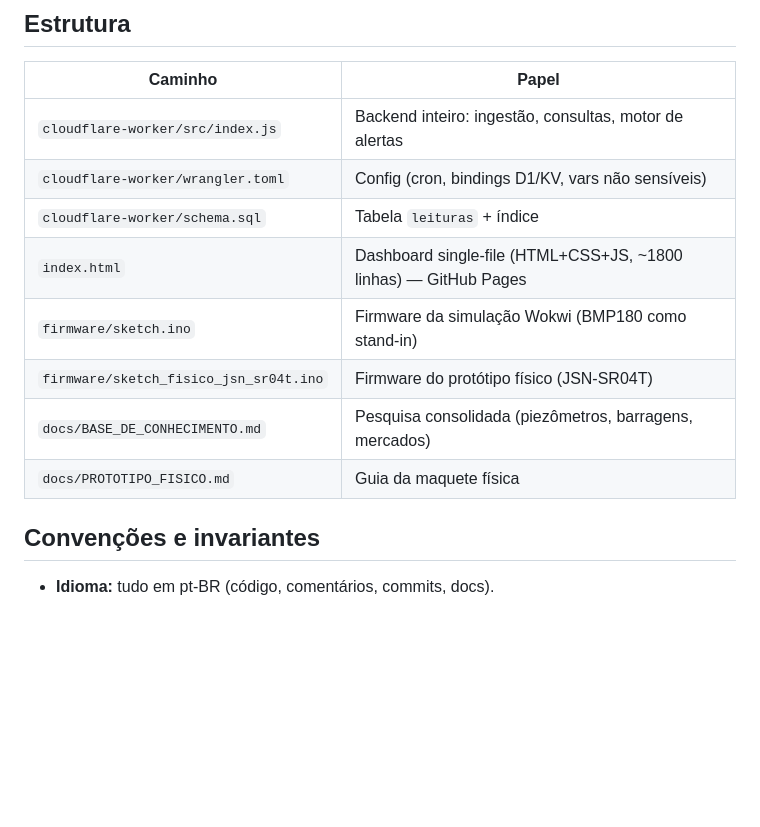
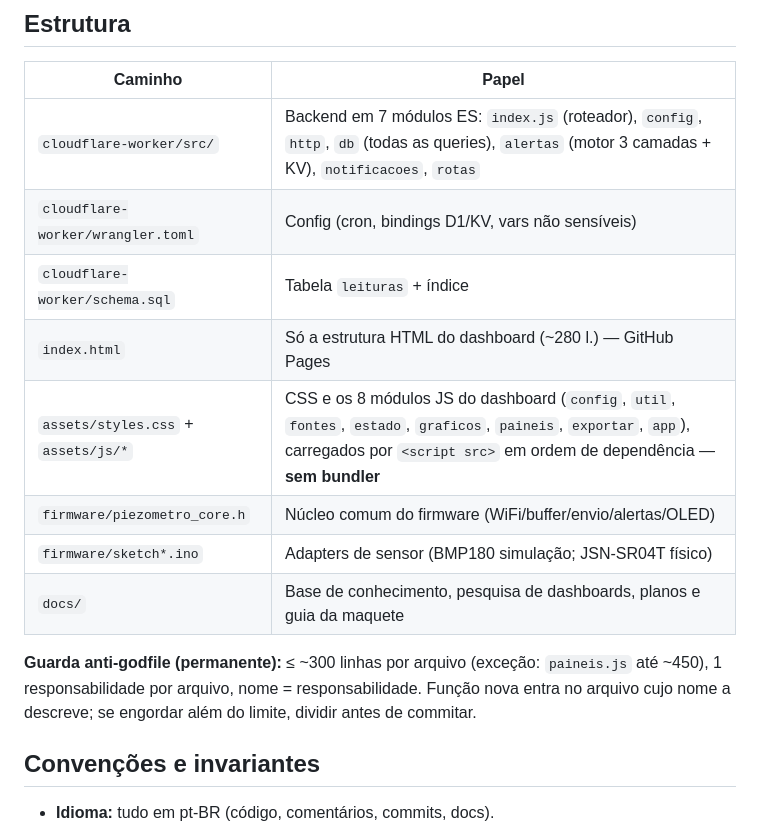
Before and after one commit to Willianlsz1/piezometro-teste, a Markdown page: CLAUDE.md, the part around the change. Drawn GitHub-style; blank space fills up the shorter version.

```diff
--- a/CLAUDE.md
+++ b/CLAUDE.md
@@ -42,14 +42,18 @@ Dashboard (GitHub Pages, index.html) → GET /ultimos, /dados?pz&range
 
 | Caminho | Papel |
 |---|---|
-| `cloudflare-worker/src/index.js` | Backend inteiro: ingestão, consultas, motor de alertas |
+| `cloudflare-worker/src/` | Backend em 7 módulos ES: `index.js` (roteador), `config`, `http`, `db` (todas as queries), `alertas` (motor 3 camadas + KV), `notificacoes`, `rotas` |
 | `cloudflare-worker/wrangler.toml` | Config (cron, bindings D1/KV, vars não sensíveis) |
 | `cloudflare-worker/schema.sql` | Tabela `leituras` + índice |
-| `index.html` | Dashboard single-file (HTML+CSS+JS, ~1800 linhas) — GitHub Pages |
-| `firmware/sketch.ino` | Firmware da simulação Wokwi (BMP180 como stand-in) |
-| `firmware/sketch_fisico_jsn_sr04t.ino` | Firmware do protótipo físico (JSN-SR04T) |
-| `docs/BASE_DE_CONHECIMENTO.md` | Pesquisa consolidada (piezômetros, barragens, mercados) |
-| `docs/PROTOTIPO_FISICO.md` | Guia da maquete física |
+| `index.html` | Só a estrutura HTML do dashboard (~280 l.) — GitHub Pages |
+| `assets/styles.css` + `assets/js/*` | CSS e os 8 módulos JS do dashboard (`config`, `util`, `fontes`, `estado`, `graficos`, `paineis`, `exportar`, `app`), carregados por `<script src>` em ordem de dependência — **sem bundler** |
+| `firmware/piezometro_core.h` | Núcleo comum do firmware (WiFi/buffer/envio/alertas/OLED) |
+| `firmware/sketch*.ino` | Adapters de sensor (BMP180 simulação; JSN-SR04T físico) |
+| `docs/` | Base de conhecimento, pesquisa de dashboards, planos e guia da maquete |
+
+**Guarda anti-godfile (permanente):** ≤ ~300 linhas por arquivo (exceção: `paineis.js` até ~450),
+1 responsabilidade por arquivo, nome = responsabilidade. Função nova entra no arquivo cujo nome a
+descreve; se engordar além do limite, dividir antes de commitar.
 
 ## Convenções e invariantes
 
```
Also changed, not shown: readme.md (+33 -11 lines).
